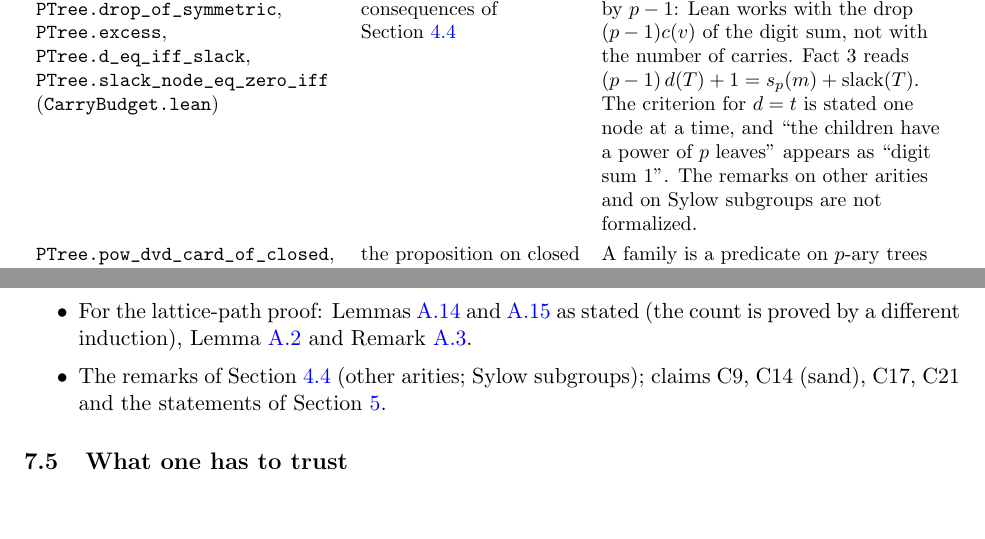
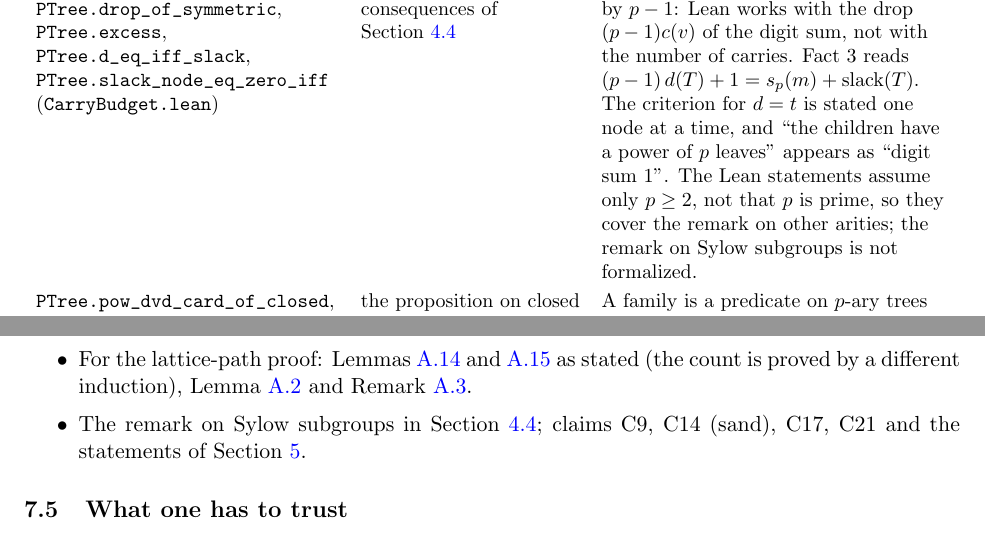
Before and after one commit to syomazh/mighty-math-magicians, a LaTeX paper (report/report.tex): two parts of pages 44 and 47 of 77, joined at a grey line, cut so that both start at the same text, the shorter picture padded with empty space. Compiled offline with pdfLaTeX.

Commit message:
Report: the carry-budget statements in Lean cover other arities (they assume only p >= 2)
Co-Authored-By: Claude Fable 5.2 <noreply@anthropic.com>

```diff
--- a/report/report.tex
+++ b/report/report.tex
@@ -2014,7 +2014,8 @@ Declaration (file under \file{lean/MMM/}) & Claim it supports & Differences from
  & Each statement is the text's multiplied by $p-1$: Lean works with the drop $(p-1)c(v)$ of the digit sum,
  not with the number of carries. Fact~3 reads $(p-1)\,d(T)+1=s_p(m)+\text{slack}(T)$. The criterion for $d=t$
  is stated one node at a time, and ``the children have a power of $p$ leaves'' appears as ``digit sum $1$''.
- The remarks on other arities and on Sylow subgroups are not formalized.\\\addlinespace[3pt]
+ The Lean statements assume only $p\ge2$, not that $p$ is prime, so they cover the remark on other
+ arities; the remark on Sylow subgroups is not formalized.\\\addlinespace[3pt]
 \lean{PTree.pow_dvd_card_of_closed}, \lean{PTree.card_closed_modEq_classes} (\file{Reduction.lean},
  \file{Closed.lean})
  & the proposition on closed families of Section~\ref{sec:extensions} (C11)
@@ -2110,7 +2111,7 @@ Declaration (file under \file{lean/MMM/}) & Claim it supports & Differences from
 \item The argument of the accounting proof (only its conclusions, by another route).
 \item For the lattice-path proof: Lemmas~\ref{path:lem:atoms} and~\ref{path:lem:mixed} as stated (the count
  is proved by a different induction), Lemma~\ref{path:lem:shift} and Remark~\ref{path:rem:dyck}.
-\item The remarks of Section~\ref{sec:carrybudget} (other arities; Sylow subgroups); claims C9, C14 (sand),
+\item The remark on Sylow subgroups in Section~\ref{sec:carrybudget}; claims C9, C14 (sand),
  C17, C21 and the statements of Section~\ref{sec:connections}.
 \end{itemize}
 
```
Also changed, not shown: report/report.pdf.
